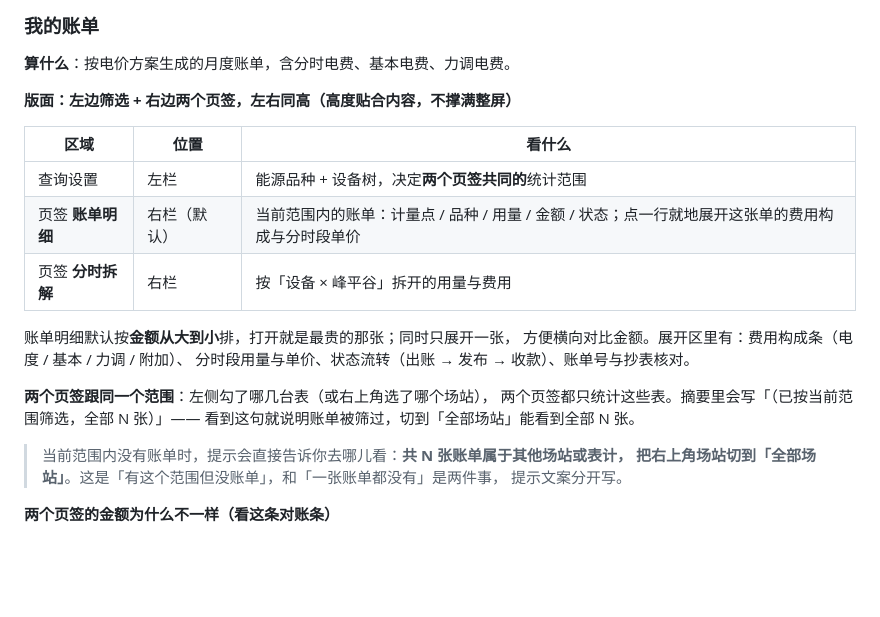
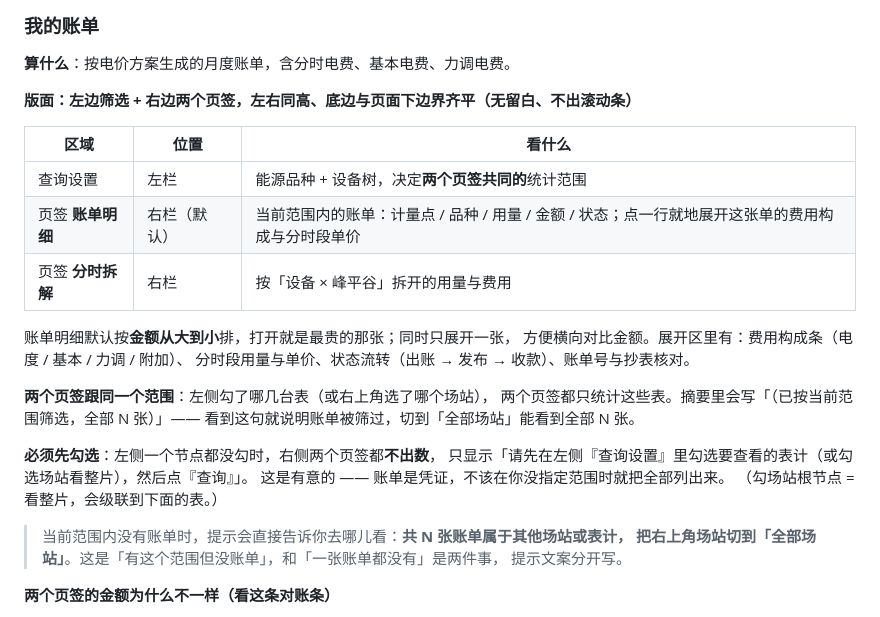
Before and after one commit to cuijinlong/guard_help, a Markdown page: content/user/03-pages.md, the part around the change. Rendered like a GitHub page; blank space fills up the shorter version.

Commit message:
update manual: 账单页贴底与必须勾选说明

```diff
--- a/content/user/03-pages.md
+++ b/content/user/03-pages.md
@@ -1074,7 +1074,7 @@ docker logs energy-server 2>&1 | grep -A40 "SQL 埋点"
 
 **算什么**：按电价方案生成的月度账单，含分时电费、基本电费、力调电费。
 
-**版面：左边筛选 + 右边两个页签，左右同高（高度贴合内容，不撑满整屏）**
+**版面：左边筛选 + 右边两个页签，左右同高、底边与页面下边界齐平（无留白、不出滚动条）**
 
 | 区域 | 位置 | 看什么 |
 | --- | --- | --- |
@@ -1089,6 +1089,11 @@ docker logs energy-server 2>&1 | grep -A40 "SQL 埋点"
 **两个页签跟同一个范围**：左侧勾了哪几台表（或右上角选了哪个场站），
 两个页签都只统计这些表。摘要里会写「（已按当前范围筛选，全部 N 张）」——
 看到这句就说明账单被筛过，切到「全部场站」能看到全部 N 张。
+
+**必须先勾选**：左侧一个节点都没勾时，右侧两个页签都**不出数**，
+只显示「请先在左侧『查询设置』里勾选要查看的表计（或勾选场站看整片），然后点『查询』」。
+这是有意的 —— 账单是凭证，不该在你没指定范围时就把全部列出来。
+（勾场站根节点 = 看整片，会级联到下面的表。）
 
 > 当前范围内没有账单时，提示会直接告诉你去哪儿看：**共 N 张账单属于其他场站或表计，
 > 把右上角场站切到「全部场站」**。这是「有这个范围但没账单」，和「一张账单都没有」是两件事，
```
